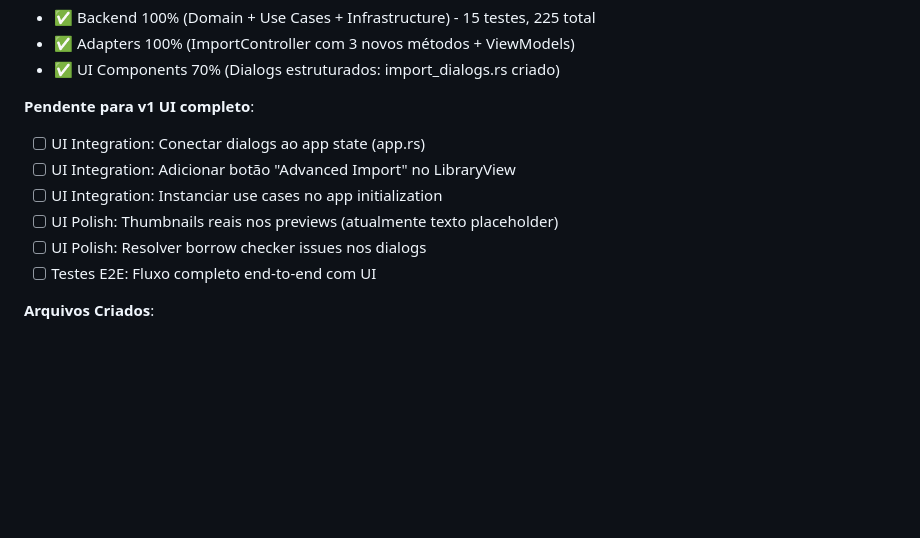
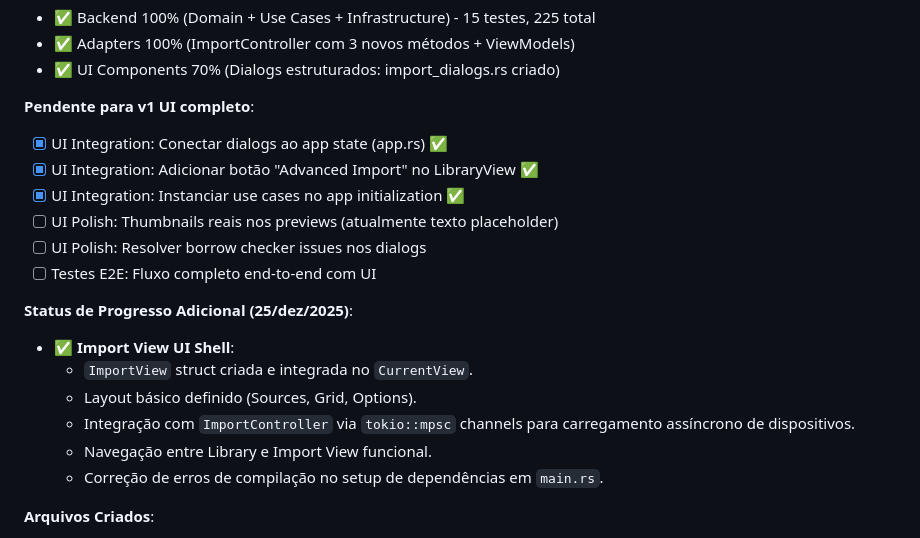
Before and after one commit to alexkads/VintageLightbox, a Markdown page: docs/04-ROADMAP.md, the part around the change. GitHub-like rendering; blank space fills up the shorter version.

Commit message:
docs: Update roadmap with completed UI integration tasks and new Import View UI Shell progress.

```diff
--- a/docs/04-ROADMAP.md
+++ b/docs/04-ROADMAP.md
@@ -727,12 +727,20 @@ Criar versão mínima funcional com importação, visualização, edição bási
 - ✅ UI Components 70% (Dialogs estruturados: import_dialogs.rs criado)
 
 **Pendente para v1 UI completo**:
-- [ ] UI Integration: Conectar dialogs ao app state (app.rs)
-- [ ] UI Integration: Adicionar botão "Advanced Import" no LibraryView
-- [ ] UI Integration: Instanciar use cases no app initialization
+- [x] UI Integration: Conectar dialogs ao app state (app.rs) ✅
+- [x] UI Integration: Adicionar botão "Advanced Import" no LibraryView ✅
+- [x] UI Integration: Instanciar use cases no app initialization ✅
 - [ ] UI Polish: Thumbnails reais nos previews (atualmente texto placeholder)
 - [ ] UI Polish: Resolver borrow checker issues nos dialogs
 - [ ] Testes E2E: Fluxo completo end-to-end com UI
+
+**Status de Progresso Adicional (25/dez/2025)**:
+- ✅ **Import View UI Shell**:
+  - `ImportView` struct criada e integrada no `CurrentView`.
+  - Layout básico definido (Sources, Grid, Options).
+  - Integração com `ImportController` via `tokio::mpsc` channels para carregamento assíncrono de dispositivos.
+  - Navegação entre Library e Import View funcional.
+  - Correção de erros de compilação no setup de dependências em `main.rs`.
 
 **Arquivos Criados**:
 - `crates/domain/src/value_objects/import_options.rs` (5 testes)
```
